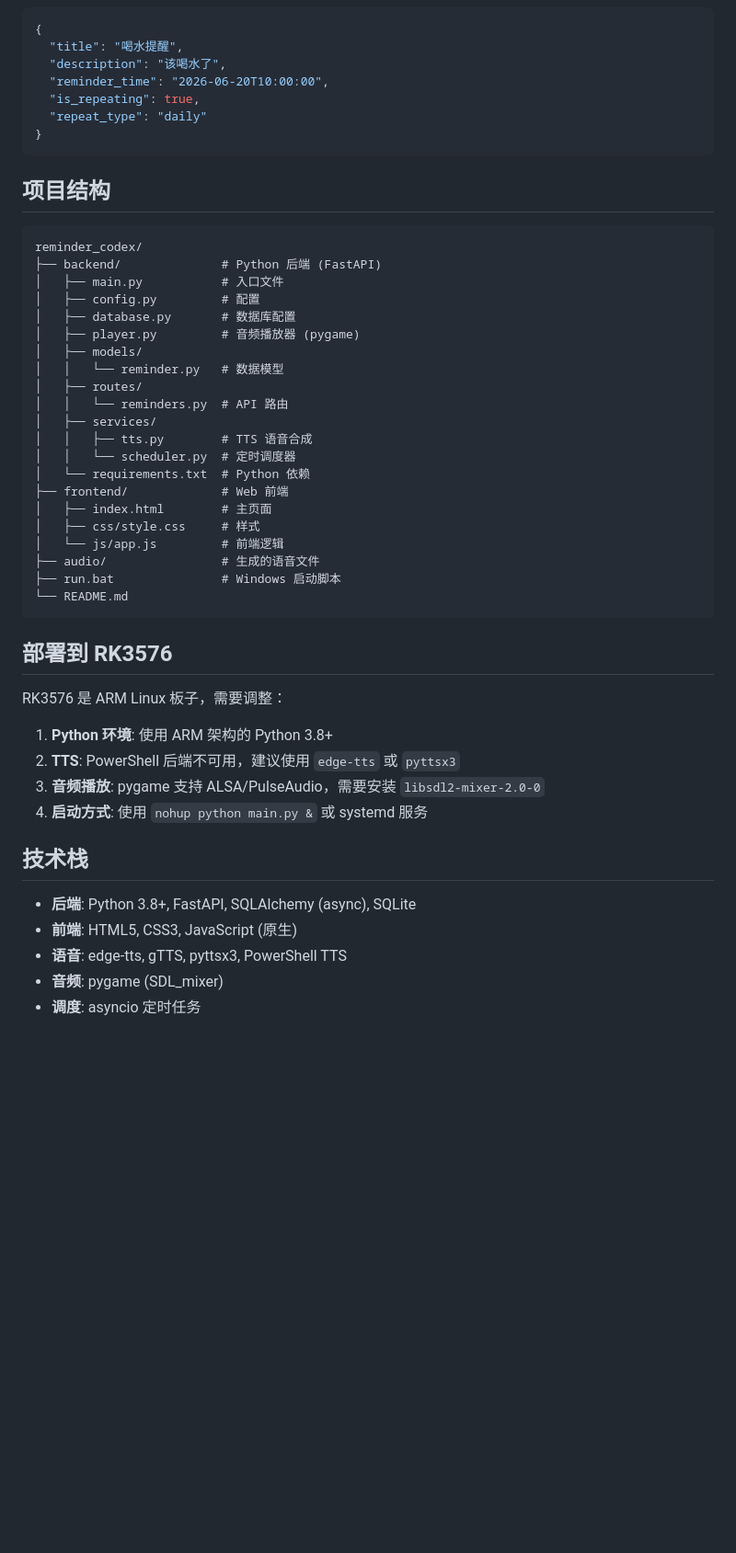
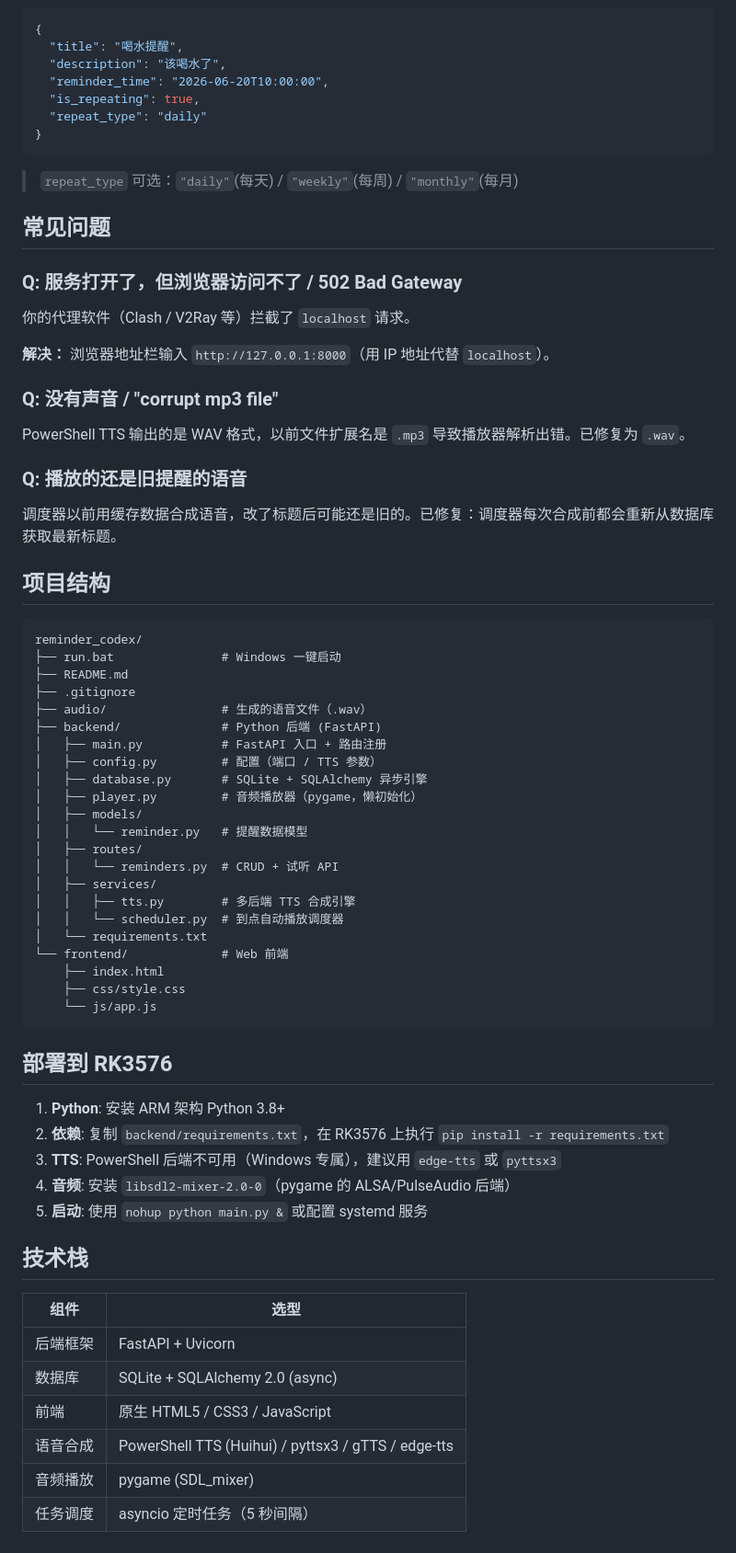
Before and after one commit to LIUZHIYON/reminder_codex, a Markdown page: README.md, the part around one of its changes. Shown at 92% size. GitHub-like rendering; blank space fills up the shorter version.

Commit message:
docs: 更新 README，补充 FAQ、TTS 优先级、已知问题与修复

````diff
--- a/README.md
+++ b/README.md
@@ -67,45 +74,66 @@ python main.py
 }
 ```
 
+> `repeat_type` 可选：`"daily"`(每天) / `"weekly"`(每周) / `"monthly"`(每月)
+
+## 常见问题
+
+### Q: 服务打开了，但浏览器访问不了 / 502 Bad Gateway
+
+你的代理软件（Clash / V2Ray 等）拦截了 `localhost` 请求。
+
+**解决：** 浏览器地址栏输入 `http://127.0.0.1:8000`（用 IP 地址代替 `localhost`）。
+
+### Q: 没有声音 / "corrupt mp3 file"
+
+PowerShell TTS 输出的是 WAV 格式，以前文件扩展名是 `.mp3` 导致播放器解析出错。已修复为 `.wav`。
+
+### Q: 播放的还是旧提醒的语音
+
+调度器以前用缓存数据合成语音，改了标题后可能还是旧的。已修复：调度器每次合成前都会重新从数据库获取最新标题。
+
 ## 项目结构
 
 ```
 reminder_codex/
+├── run.bat               # Windows 一键启动
+├── README.md
+├── .gitignore
+├── audio/                # 生成的语音文件（.wav）
 ├── backend/              # Python 后端 (FastAPI)
-│   ├── main.py           # 入口文件
-│   ├── config.py         # 配置
-│   ├── database.py       # 数据库配置
-│   ├── player.py         # 音频播放器 (pygame)
+│   ├── main.py           # FastAPI 入口 + 路由注册
+│   ├── config.py         # 配置（端口 / TTS 参数）
+│   ├── database.py       # SQLite + SQLAlchemy 异步引擎
+│   ├── player.py         # 音频播放器（pygame，懒初始化）
 │   ├── models/
-│   │   └── reminder.py   # 数据模型
+│   │   └── reminder.py   # 提醒数据模型
 │   ├── routes/
-│   │   └── reminders.py  # API 路由
+│   │   └── reminders.py  # CRUD + 试听 API
 │   ├── services/
-│   │   ├── tts.py        # TTS 语音合成
-│   │   └── scheduler.py  # 定时调度器
-│   └── requirements.txt  # Python 依赖
-├── frontend/             # Web 前端
-│   ├── index.html        # 主页面
-│   ├── css/style.css     # 样式
-│   └── js/app.js         # 前端逻辑
-├── audio/                # 生成的语音文件
-├── run.bat               # Windows 启动脚本
-└── README.md
+│   │   ├── tts.py        # 多后端 TTS 合成引擎
+│   │   └── scheduler.py  # 到点自动播放调度器
+│   └── requirements.txt
+└── frontend/             # Web 前端
+    ├── index.html
+    ├── css/style.css
+    └── js/app.js
 ```
 
 ## 部署到 RK3576
 
-RK3576 是 ARM Linux 板子，需要调整：
-
-1. **Python 环境**: 使用 ARM 架构的 Python 3.8+
-2. **TTS**: PowerShell 后端不可用，建议使用 `edge-tts` 或 `pyttsx3`
-3. **音频播放**: pygame 支持 ALSA/PulseAudio，需要安装 `libsdl2-mixer-2.0-0`
-4. **启动方式**: 使用 `nohup python main.py &` 或 systemd 服务
+1. **Python**: 安装 ARM 架构 Python 3.8+
+2. **依赖**: 复制 `backend/requirements.txt`，在 RK3576 上执行 `pip install -r requirements.txt`
+3. **TTS**: PowerShell 后端不可用（Windows 专属），建议用 `edge-tts` 或 `pyttsx3`
+4. **音频**: 安装 `libsdl2-mixer-2.0-0`（pygame 的 ALSA/PulseAudio 后端）
+5. **启动**: 使用 `nohup python main.py &` 或配置 systemd 服务
 
 ## 技术栈
 
-- **后端**: Python 3.8+, FastAPI, SQLAlchemy (async), SQLite
-- **前端**: HTML5, CSS3, JavaScript (原生)
-- **语音**: edge-tts, gTTS, pyttsx3, PowerShell TTS
-- **音频**: pygame (SDL_mixer)
-- **调度**: asyncio 定时任务
+| 组件 | 选型 |
+|------|------|
+| 后端框架 | FastAPI + Uvicorn |
+| 数据库 | SQLite + SQLAlchemy 2.0 (async) |
+| 前端 | 原生 HTML5 / CSS3 / JavaScript |
+| 语音合成 | PowerShell TTS (Huihui) / pyttsx3 / gTTS / edge-tts |
+| 音频播放 | pygame (SDL_mixer) |
+| 任务调度 | asyncio 定时任务（5 秒间隔） |
````
Also changed, not shown: other parts of README.md (+25 -18 lines).
